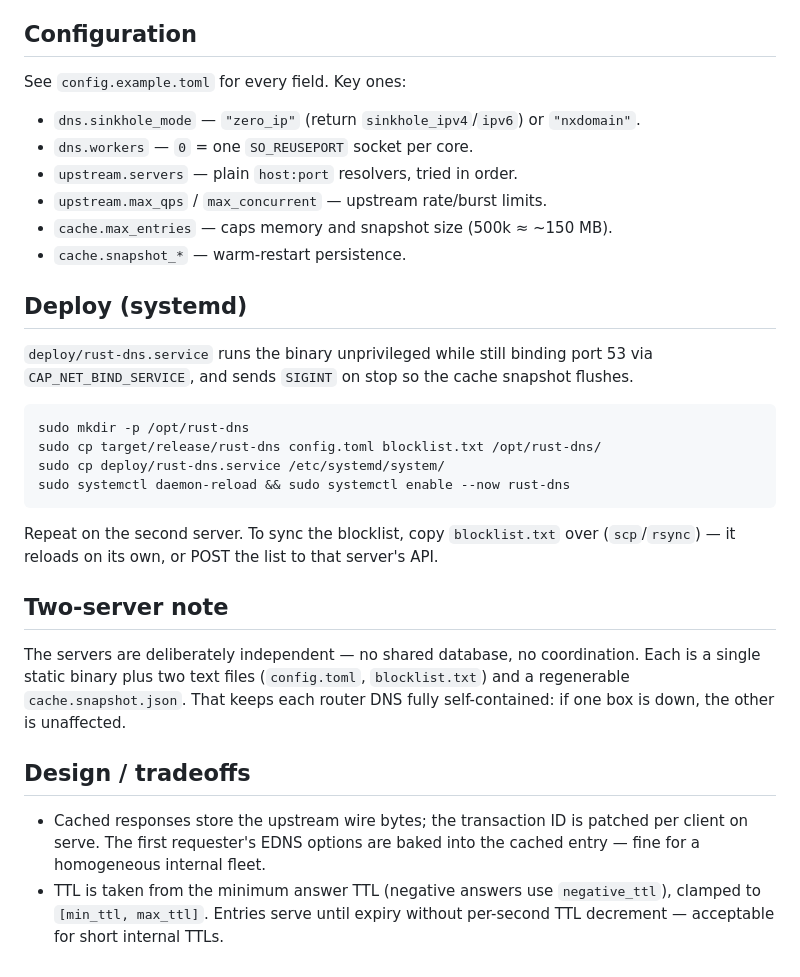
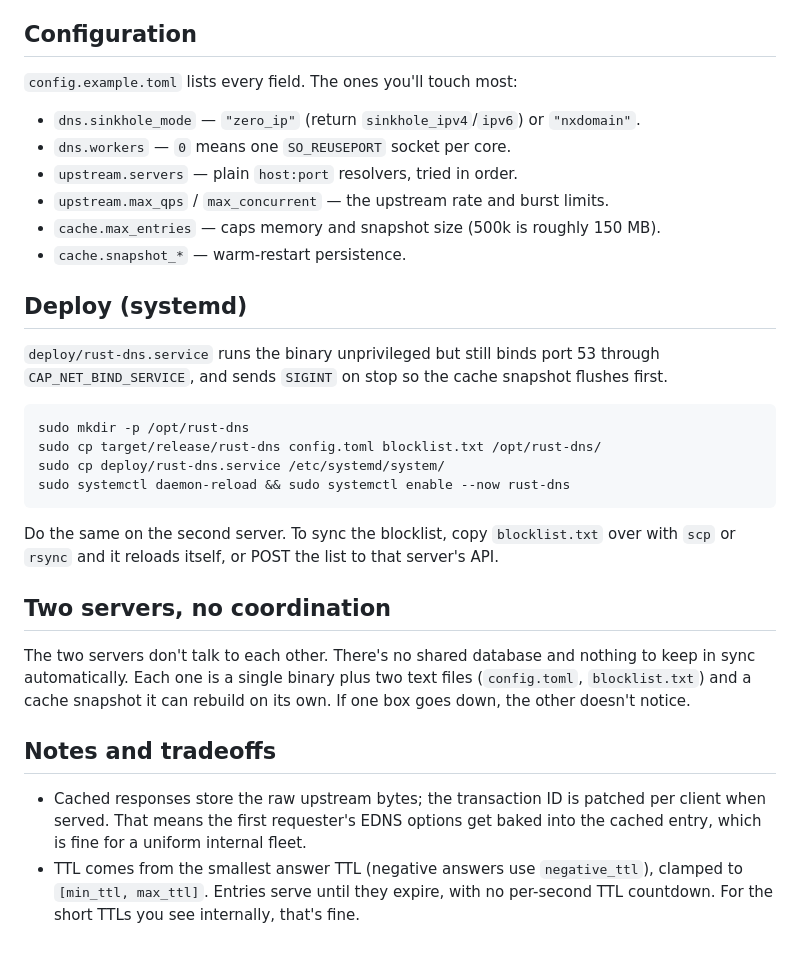
Before and after one commit to JacobSamro/rust-dns, a Markdown page: README.md, the part around one of its changes. Rendered like a GitHub page.

````diff
--- a/README.md
+++ b/README.md
@@ -72,20 +84,20 @@ and take effect on the next restart.
 
 ## Configuration
 
-See `config.example.toml` for every field. Key ones:
+`config.example.toml` lists every field. The ones you'll touch most:
 
 - `dns.sinkhole_mode` — `"zero_ip"` (return `sinkhole_ipv4`/`ipv6`) or `"nxdomain"`.
-- `dns.workers` — `0` = one `SO_REUSEPORT` socket per core.
+- `dns.workers` — `0` means one `SO_REUSEPORT` socket per core.
 - `upstream.servers` — plain `host:port` resolvers, tried in order.
-- `upstream.max_qps` / `max_concurrent` — upstream rate/burst limits.
-- `cache.max_entries` — caps memory and snapshot size (500k ≈ ~150 MB).
+- `upstream.max_qps` / `max_concurrent` — the upstream rate and burst limits.
+- `cache.max_entries` — caps memory and snapshot size (500k is roughly 150 MB).
 - `cache.snapshot_*` — warm-restart persistence.
 
 ## Deploy (systemd)
 
-`deploy/rust-dns.service` runs the binary unprivileged while still binding port
-53 via `CAP_NET_BIND_SERVICE`, and sends `SIGINT` on stop so the cache snapshot
-flushes.
+`deploy/rust-dns.service` runs the binary unprivileged but still binds port 53
+through `CAP_NET_BIND_SERVICE`, and sends `SIGINT` on stop so the cache snapshot
+flushes first.
 
 ```sh
 sudo mkdir -p /opt/rust-dns
@@ -94,21 +106,22 @@ sudo cp deploy/rust-dns.service /etc/systemd/system/
 sudo systemctl daemon-reload && sudo systemctl enable --now rust-dns
 ```
 
-Repeat on the second server. To sync the blocklist, copy `blocklist.txt` over
-(`scp`/`rsync`) — it reloads on its own, or POST the list to that server's API.
+Do the same on the second server. To sync the blocklist, copy `blocklist.txt`
+over with `scp` or `rsync` and it reloads itself, or POST the list to that
+server's API.
 
-## Two-server note
+## Two servers, no coordination
 
-The servers are deliberately independent — no shared database, no coordination.
-Each is a single static binary plus two text files (`config.toml`,
-`blocklist.txt`) and a regenerable `cache.snapshot.json`. That keeps each router
-DNS fully self-contained: if one box is down, the other is unaffected.
+The two servers don't talk to each other. There's no shared database and nothing
+to keep in sync automatically. Each one is a single binary plus two text files
+(`config.toml`, `blocklist.txt`) and a cache snapshot it can rebuild on its own.
+If one box goes down, the other doesn't notice.
 
-## Design / tradeoffs
+## Notes and tradeoffs
 
-- Cached responses store the upstream wire bytes; the transaction ID is patched
-  per client on serve. The first requester's EDNS options are baked into the
-  cached entry — fine for a homogeneous internal fleet.
-- TTL is taken from the minimum answer TTL (negative answers use `negative_ttl`),
-  clamped to `[min_ttl, max_ttl]`. Entries serve until expiry without per-second
-  TTL decrement — acceptable for short internal TTLs.
+- Cached responses store the raw upstream bytes; the transaction ID is patched
+  per client when served. That means the first requester's EDNS options get
+  baked into the cached entry, which is fine for a uniform internal fleet.
+- TTL comes from the smallest answer TTL (negative answers use `negative_ttl`),
+  clamped to `[min_ttl, max_ttl]`. Entries serve until they expire, with no
+  per-second TTL countdown. For the short TTLs you see internally, that's fine.
````
Also changed, not shown: other parts of README.md (+46 -34 lines).
